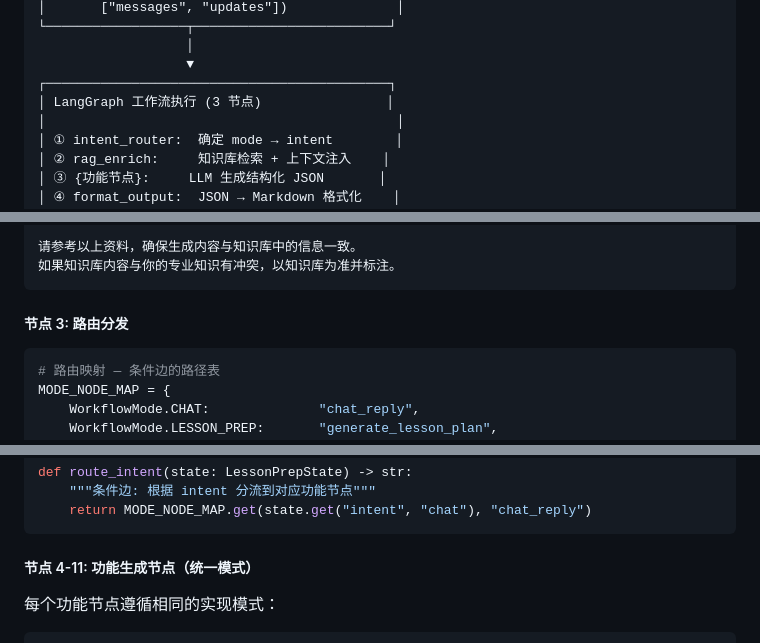
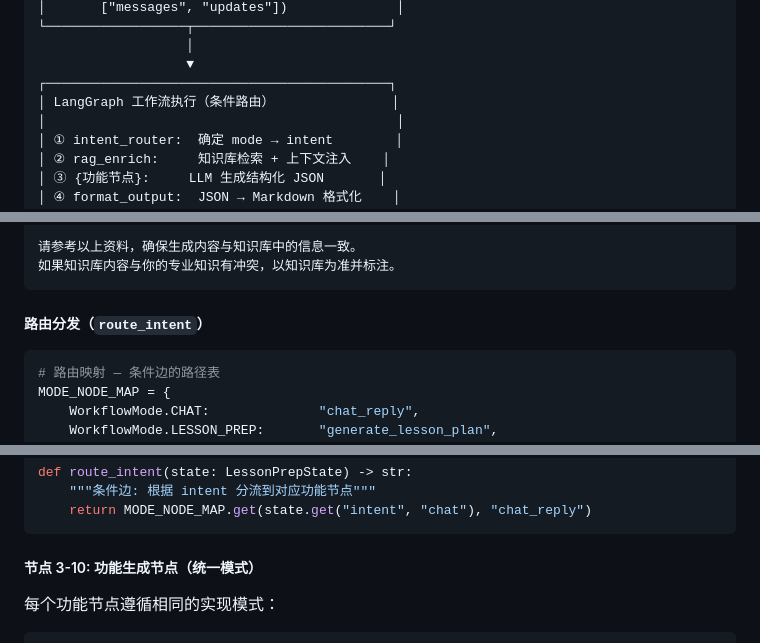
Before and after one commit to Sqhao-O/jlu-coze-jiaosi, a Markdown page: README.md, 3 parts joined by grey strips. GitHub-like rendering.

````diff
--- a/README.md
+++ b/README.md
@@ -118,7 +118,7 @@
                    │
                    ▼
 ┌────────────────────────────────────────────┐
-│ LangGraph 工作流执行 (3 节点)                │
+│ LangGraph 工作流执行（条件路由）               │
 │                                             │
 │ ① intent_router:  确定 mode → intent        │
 │ ② rag_enrich:     知识库检索 + 上下文注入    │
@@ -525,7 +525,7 @@ def node_rag_enrich(state: LessonPrepState) -> dict:
 如果知识库内容与你的专业知识有冲突，以知识库为准并标注。
 ```
 
-##### 节点 3: 路由分发
+##### 路由分发（`route_intent`）
 
 ```python
 # 路由映射 — 条件边的路径表
@@ -545,7 +545,7 @@ def route_intent(state: LessonPrepState) -> str:
     return MODE_NODE_MAP.get(state.get("intent", "chat"), "chat_reply")
 ```
 
-##### 节点 4-11: 功能生成节点（统一模式）
+##### 节点 3-10: 功能生成节点（统一模式）
 
 每个功能节点遵循相同的实现模式：
 
````
Also changed, not shown: other parts of README.md (+2 -2 lines).
